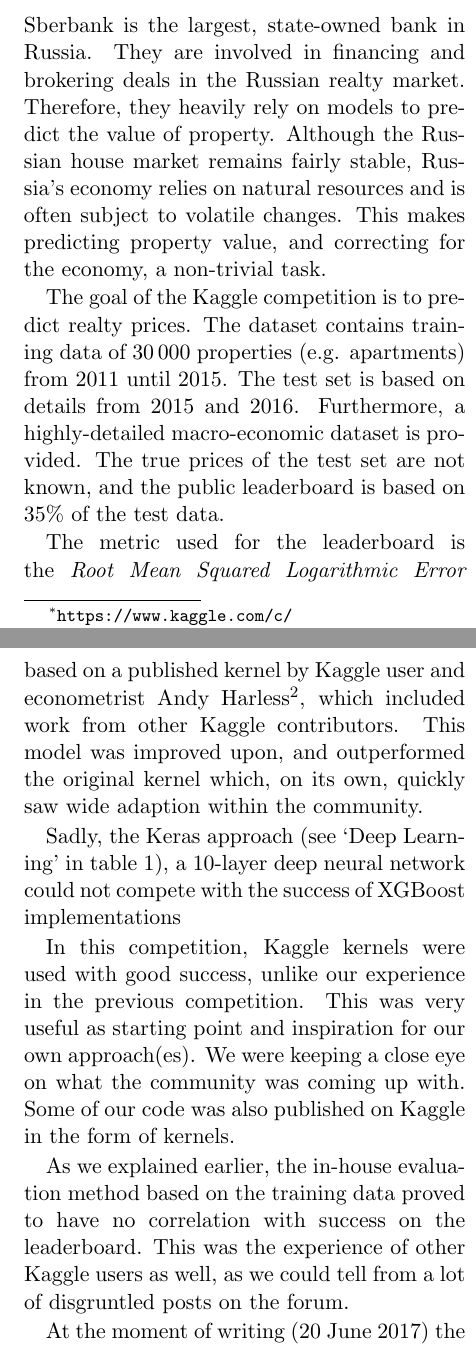
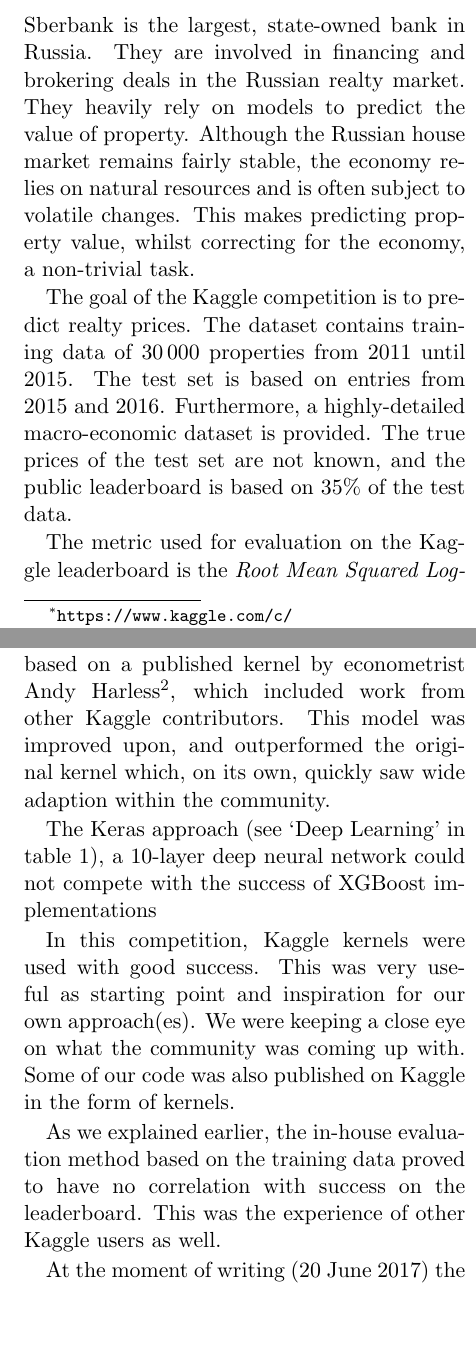
Before and after one commit to mrngm/Classified, a LaTeX document (report/MLiP-Classified-final-report.tex): two parts of the columns of pages 1 and 3 of 5, joined at a grey line, cut so that both start at the same text, the shorter picture padded with empty space. Compiled offline with pdfLaTeX.

Commit message:
Updated for a final pass over the report.

```diff
--- a/report/MLiP-Classified-final-report.tex
+++ b/report/MLiP-Classified-final-report.tex
@@ -24,19 +24,19 @@
 
 \section{Problem description}
 Sberbank is the largest, state-owned bank in Russia. They are involved in
-financing and brokering deals in the Russian realty market. Therefore, they
+financing and brokering deals in the Russian realty market. They
 heavily rely on models to predict the value of property. Although the Russian
-house market remains fairly stable, Russia's economy relies on natural resources
+house market remains fairly stable, the economy relies on natural resources
 and is often subject to volatile changes. This makes predicting
-property value, and correcting for the economy, a non-trivial task.
+property value, whilst correcting for the economy, a non-trivial task.
 
 The goal of the Kaggle competition is to predict realty prices. The dataset
-contains training data of 30\,000 properties (e.g. apartments) from 2011 until
-2015. The test set is based on details from 2015 and 2016. Furthermore, a
+contains training data of 30\,000 properties from 2011 until
+2015. The test set is based on entries from 2015 and 2016. Furthermore, a
 highly-detailed macro-economic dataset is provided. The true prices of the test
 set are not known, and the public leaderboard is based on 35\% of the test data.
 
-The metric used for the leaderboard is the \emph{Root Mean Squared
+The metric used for evaluation on the Kaggle leaderboard is the \emph{Root Mean Squared
 Logarithmic Error} (\mbox{RMSLE}). We could submit our predictions five times
 per day.
 
@@ -168,25 +168,22 @@
 
-The best method was an XGBoost ensemble based on a published kernel by Kaggle
-user and econometrist Andy
+The best method was an XGBoost ensemble based on a published kernel by econometrist Andy
 Harless\footnote{\url{https://www.kaggle.com/aharless/latest-iteration-in-this-silly-game}},
 which included work from other Kaggle contributors. This model was improved
 upon, and outperformed the original kernel which, on its own, quickly saw wide
 adaption within the community.
 
-Sadly, the Keras approach (see `Deep Learning' in table~\ref{tbl:xval}), a
+The Keras approach (see `Deep Learning' in table~\ref{tbl:xval}), a
 10-layer deep neural network could not compete with the success of XGBoost
 implementations
 
-In this competition, Kaggle kernels were used with good success, unlike our
-experience in the previous competition. This was very useful as starting point
+In this competition, Kaggle kernels were used with good success. This was very useful as starting point
 and inspiration for our own approach(es). We were keeping a close eye on what
 the community was coming up with. Some of our code was also published on Kaggle
 in the form of kernels.
 
 As we explained earlier, the in-house evaluation method based on the training
 data proved to have no correlation with success on the leaderboard. This was the
-experience of other Kaggle users as well, as we could tell from a lot of
-disgruntled posts on the forum.
+experience of other Kaggle users as well.
 
 At the moment of writing (20 June 2017) the highest score achieved was 0.31038
 with (currently) the rank of 150/3222. This places us in the top 5 percent
```
Also changed, not shown: report/MLiP-Classified-final-report.tex (14 more changed lines).
